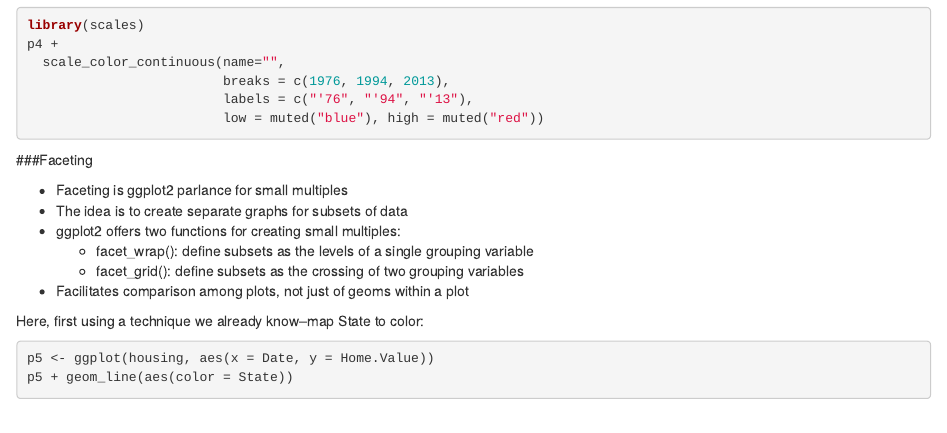
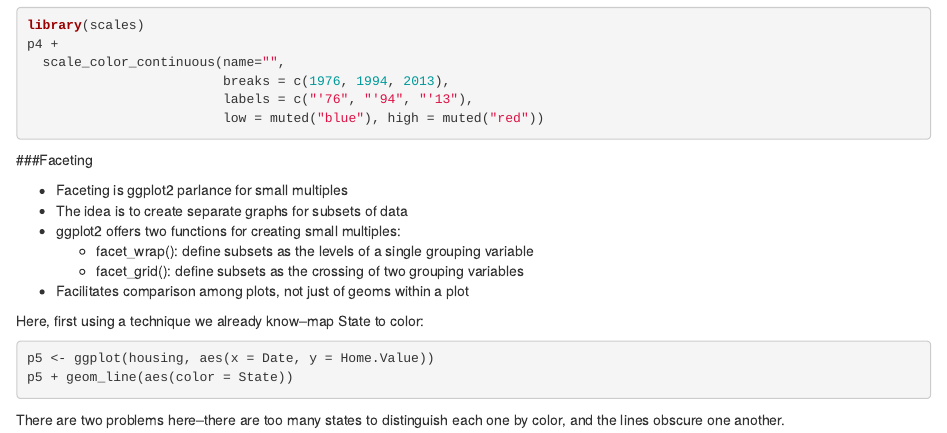
Before and after one commit to skanwal/Play, an R Markdown document (ggplot/ggplot.Rmd): the page in a window 1100 px wide, from 4390 px down. Rendered offline with R 4.5, knitr and Pandoc, with nearby package versions; the code chunks are not run, so their results and figures are left out.

Commit message:
documenting the issue with faceting

````diff
--- a/ggplot/ggplot.Rmd
+++ b/ggplot/ggplot.Rmd
@@ -295,3 +295,5 @@ Here, first using a technique we already know–map State to color:
 p5 <- ggplot(housing, aes(x = Date, y = Home.Value))
 p5 + geom_line(aes(color = State))
 ```
+
+There are two problems here–there are too many states to distinguish each one by color, and the lines obscure one another.
````
Also changed, not shown: ggplot/ggplot.md, ggplot/ggplot_files/figure-html/unnamed-chunk-17-1.png, ggplot/ggplot_files/figure-html/unnamed-chunk-18-1.png, ggplot/ggplot_files/figure-html/unnamed-chunk-19-1.png, ggplot/ggplot_files/figure-html/unnamed-chunk-2-1.png, ggplot/ggplot_files/figure-html/unnamed-chunk-20-1.png.
